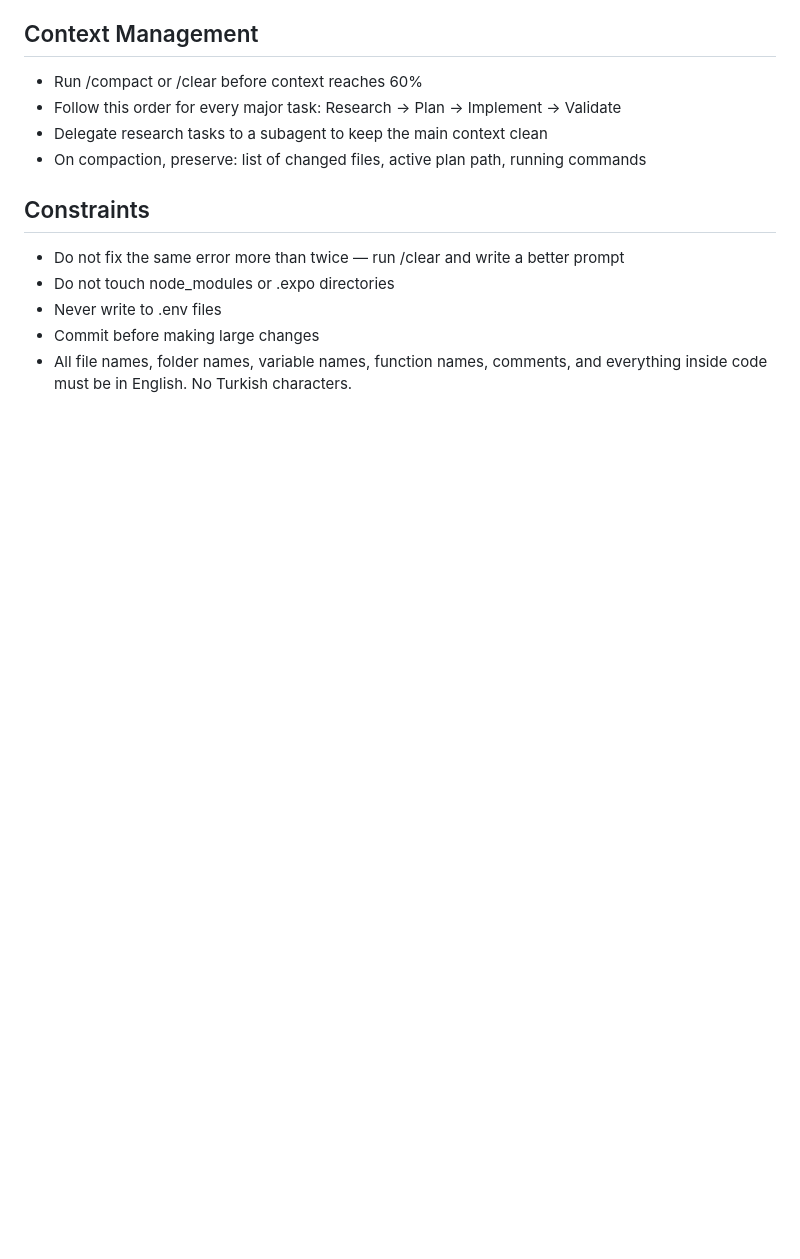
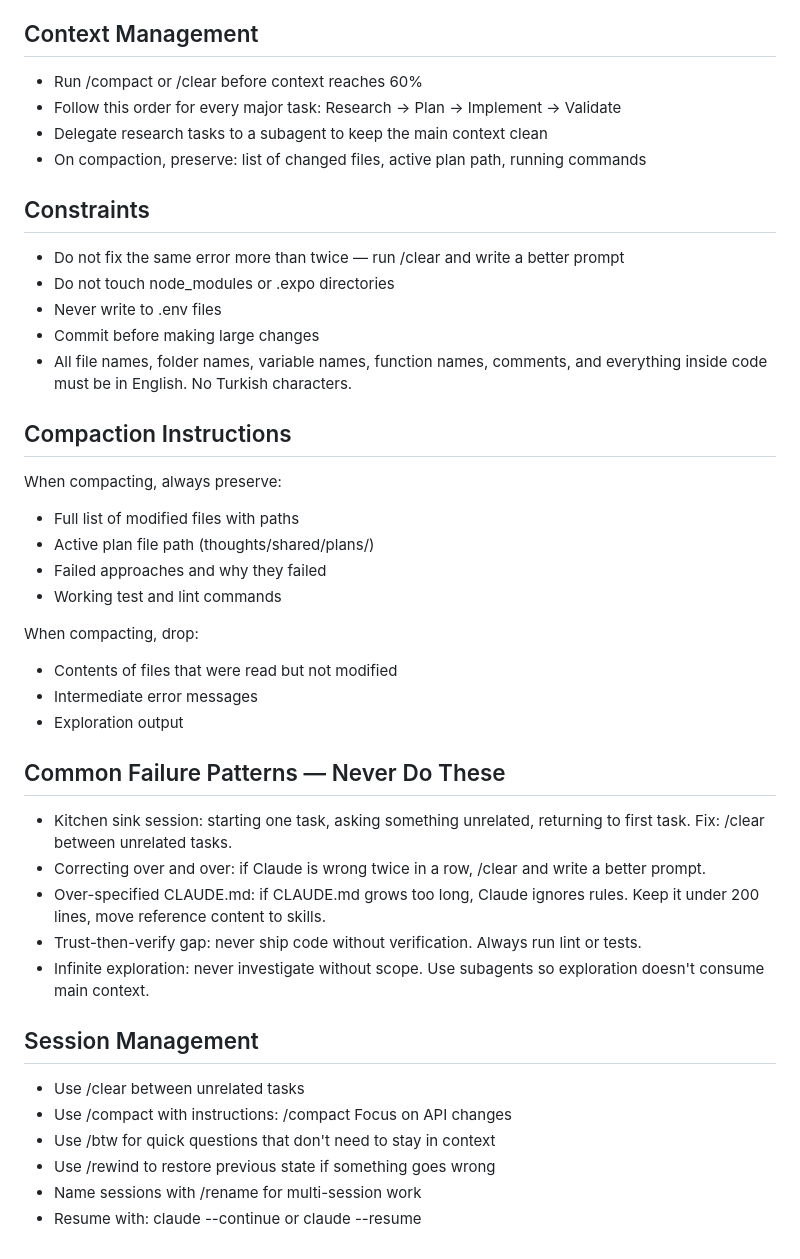
Before and after one commit to ibznroglu/expoApp, a Markdown page: CLAUDE.md, the part around the change. GitHub-like rendering; blank space fills up the shorter version.

Commit message:
docs(CLAUDE.md): add compaction instructions, failure patterns, and session management sections
Co-Authored-By: Claude Sonnet 4.6 <noreply@anthropic.com>

```diff
--- a/CLAUDE.md
+++ b/CLAUDE.md
@@ -101,3 +101,33 @@ Styled in `utils/toastConfig.js`.
 - Never write to .env files
 - Commit before making large changes
 - All file names, folder names, variable names, function names, comments, and everything inside code must be in English. No Turkish characters.
+
+## Compaction Instructions
+
+When compacting, always preserve:
+- Full list of modified files with paths
+- Active plan file path (thoughts/shared/plans/)
+- Failed approaches and why they failed
+- Working test and lint commands
+
+When compacting, drop:
+- Contents of files that were read but not modified
+- Intermediate error messages
+- Exploration output
+
+## Common Failure Patterns — Never Do These
+
+- Kitchen sink session: starting one task, asking something unrelated, returning to first task. Fix: /clear between unrelated tasks.
+- Correcting over and over: if Claude is wrong twice in a row, /clear and write a better prompt.
+- Over-specified CLAUDE.md: if CLAUDE.md grows too long, Claude ignores rules. Keep it under 200 lines, move reference content to skills.
+- Trust-then-verify gap: never ship code without verification. Always run lint or tests.
+- Infinite exploration: never investigate without scope. Use subagents so exploration doesn't consume main context.
+
+## Session Management
+
+- Use /clear between unrelated tasks
+- Use /compact with instructions: /compact Focus on API changes
+- Use /btw for quick questions that don't need to stay in context
+- Use /rewind to restore previous state if something goes wrong
+- Name sessions with /rename for multi-session work
+- Resume with: claude --continue or claude --resume
```
